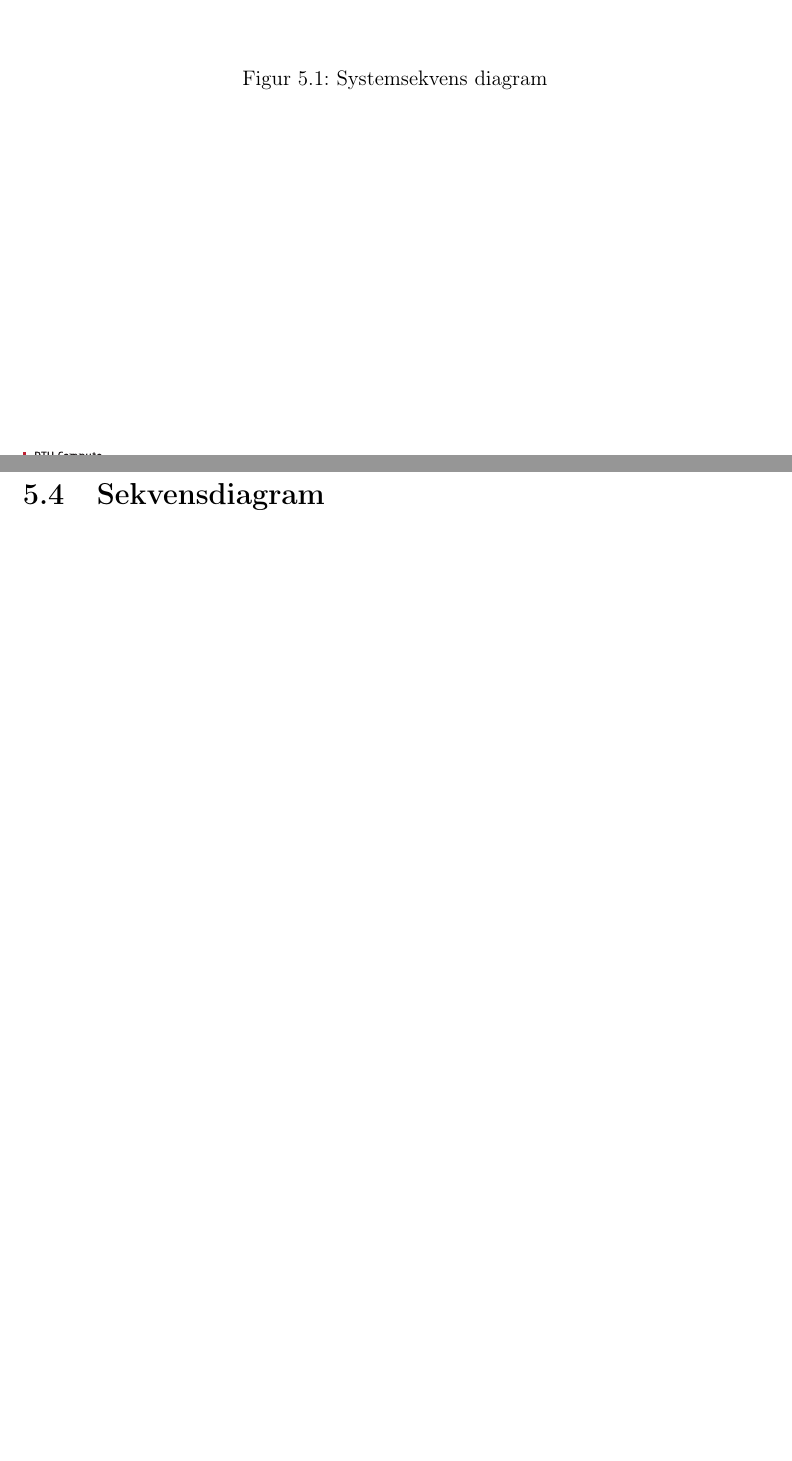
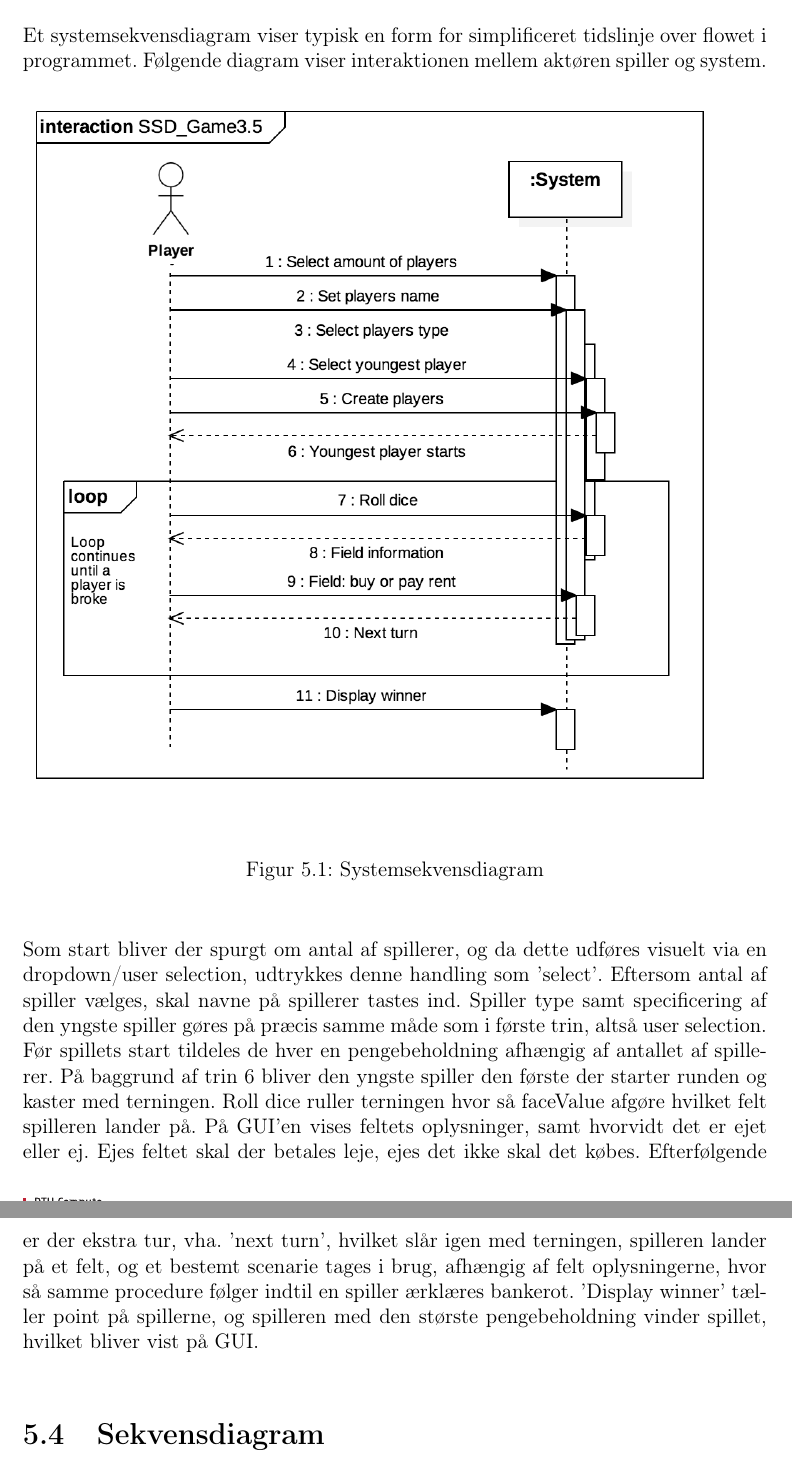
Before and after one commit to group-18/cdio-3-report, a LaTeX document (Project.tex, which reads chapters/Design.tex): two parts of pages 25 and 26 of 40, joined at a grey line, cut at the place of the change, the shorter picture padded with empty space. Compiled offline with pdfLaTeX.

Commit message:
Done SSD

```diff
--- a/chapters/Design.tex
+++ b/chapters/Design.tex
@@ -46,13 +46,25 @@ Flowdiagrammet blev brugt som baggrund for de efterfølgende diagrammer, som bli
 \pagebreak
 
 \section{Systemsekvensdiagram}
+Et systemsekvensdiagram viser typisk en form for simplificeret tidslinje over flowet i programmet. Følgende diagram viser interaktionen mellem aktøren spiller og system.
+
 \begin{figure}[H]
     \begin{center}
-        \includegraphics[width=\columnwidth]{graphics/domain/SSD_Game35.png}
-        \caption{Systemsekvens diagram}
+        \includegraphics[width=\columnwidth]{graphics/domain/SSD_Game3nw.png}
+        \caption{Systemsekvensdiagram}
         \label{fig:systemsekvens_diagram}
     \end{center}
 \end{figure}
+
+\noindent Som start bliver der spurgt om antal af spillerer, og da dette udføres visuelt via en dropdown/user selection, udtrykkes denne handling som 'select'.
+Eftersom antal af spiller vælges, skal navne på spillerer tastes ind.
+Spiller type samt specificering af den yngste spiller gøres på præcis samme måde som i første trin, altså user selection.
+Før spillets start tildeles de hver en pengebeholdning afhængig af antallet af spillerer.
+På baggrund af trin 6 bliver den yngste spiller den første der starter runden og kaster med terningen.
+Roll dice ruller terningen hvor så faceValue afgøre hvilket felt spilleren lander på.
+På GUI'en vises feltets oplysninger, samt hvorvidt det er ejet eller ej. Ejes feltet skal der betales leje, ejes det ikke skal det købes.
+Efterfølgende er der ekstra tur, vha. 'next turn', hvilket slår igen med terningen, spilleren lander på et felt, og et bestemt scenarie tages i brug, afhængig af felt oplysningerne, hvor så samme procedure følger indtil en spiller ærklæres bankerot.
+'Display winner' tæller point på spillerne, og spilleren med den største pengebeholdning vinder spillet, hvilket bliver vist på GUI.\\
 
 \section{Sekvensdiagram}
 \begin{figure}[H]
```
Also changed, not shown: graphics/domain/SSD_Game35.png (deleted), graphics/domain/SSD_Game3nw.png (added).
